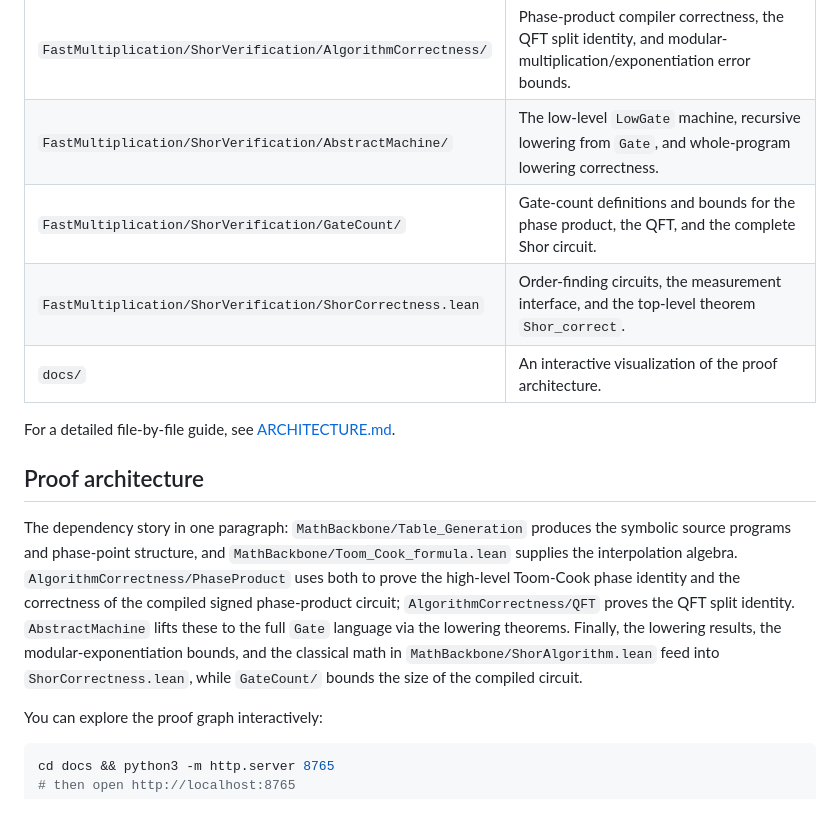
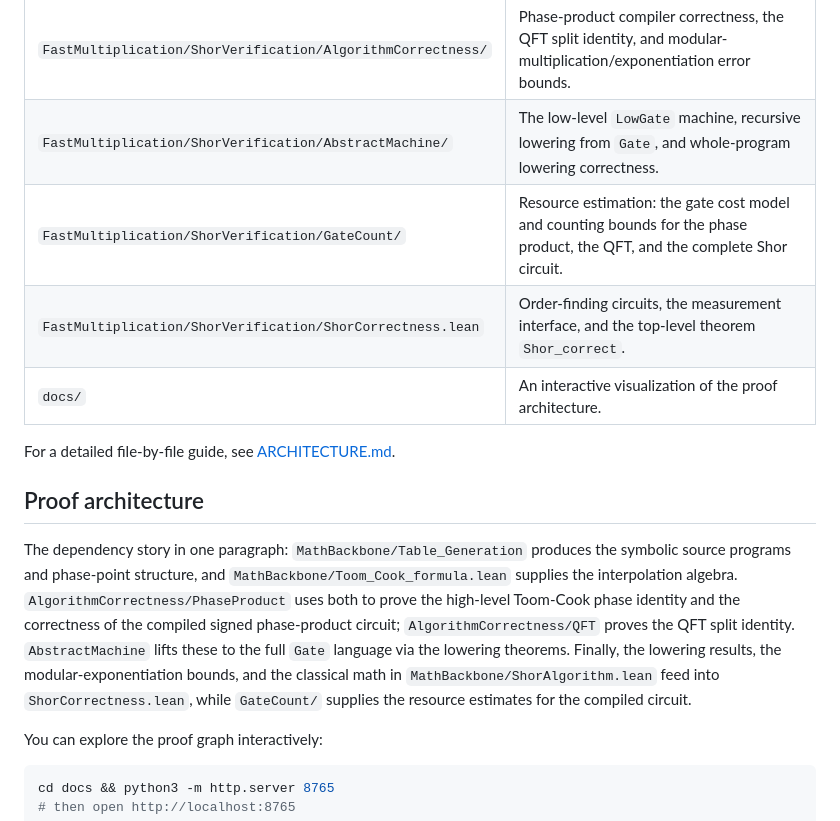
Before and after one commit to VerifiedQC/ForShor, a Markdown page: README.md, the part around one of its changes. Rendered like a GitHub page.

```diff
--- a/README.md
+++ b/README.md
@@ -41,7 +65,7 @@ All components are proved: phase-product compilation, QFT decomposition, lowerin
 | `FastMultiplication/ShorVerification/MathBackbone/` | Symbolic source programs and table generation, Toom-Cook interpolation algebra, and the classical Shor/order-finding math. |
 | `FastMultiplication/ShorVerification/AlgorithmCorrectness/` | Phase-product compiler correctness, the QFT split identity, and modular-multiplication/exponentiation error bounds. |
 | `FastMultiplication/ShorVerification/AbstractMachine/` | The low-level `LowGate` machine, recursive lowering from `Gate`, and whole-program lowering correctness. |
-| `FastMultiplication/ShorVerification/GateCount/` | Gate-count definitions and bounds for the phase product, the QFT, and the complete Shor circuit. |
+| `FastMultiplication/ShorVerification/GateCount/` | Resource estimation: the gate cost model and counting bounds for the phase product, the QFT, and the complete Shor circuit. |
 | `FastMultiplication/ShorVerification/ShorCorrectness.lean` | Order-finding circuits, the measurement interface, and the top-level theorem `Shor_correct`. |
 | `docs/` | An interactive visualization of the proof architecture. |
 
@@ -49,7 +73,7 @@ For a detailed file-by-file guide, see [ARCHITECTURE.md](ARCHITECTURE.md).
 
 ## Proof architecture
 
-The dependency story in one paragraph: `MathBackbone/Table_Generation` produces the symbolic source programs and phase-point structure, and `MathBackbone/Toom_Cook_formula.lean` supplies the interpolation algebra. `AlgorithmCorrectness/PhaseProduct` uses both to prove the high-level Toom-Cook phase identity and the correctness of the compiled signed phase-product circuit; `AlgorithmCorrectness/QFT` proves the QFT split identity. `AbstractMachine` lifts these to the full `Gate` language via the lowering theorems. Finally, the lowering results, the modular-exponentiation bounds, and the classical math in `MathBackbone/ShorAlgorithm.lean` feed into `ShorCorrectness.lean`, while `GateCount/` bounds the size of the compiled circuit.
+The dependency story in one paragraph: `MathBackbone/Table_Generation` produces the symbolic source programs and phase-point structure, and `MathBackbone/Toom_Cook_formula.lean` supplies the interpolation algebra. `AlgorithmCorrectness/PhaseProduct` uses both to prove the high-level Toom-Cook phase identity and the correctness of the compiled signed phase-product circuit; `AlgorithmCorrectness/QFT` proves the QFT split identity. `AbstractMachine` lifts these to the full `Gate` language via the lowering theorems. Finally, the lowering results, the modular-exponentiation bounds, and the classical math in `MathBackbone/ShorAlgorithm.lean` feed into `ShorCorrectness.lean`, while `GateCount/` supplies the resource estimates for the compiled circuit.
 
 You can explore the proof graph interactively:
 
```
Also changed, not shown: other parts of README.md (+27 -3 lines).
